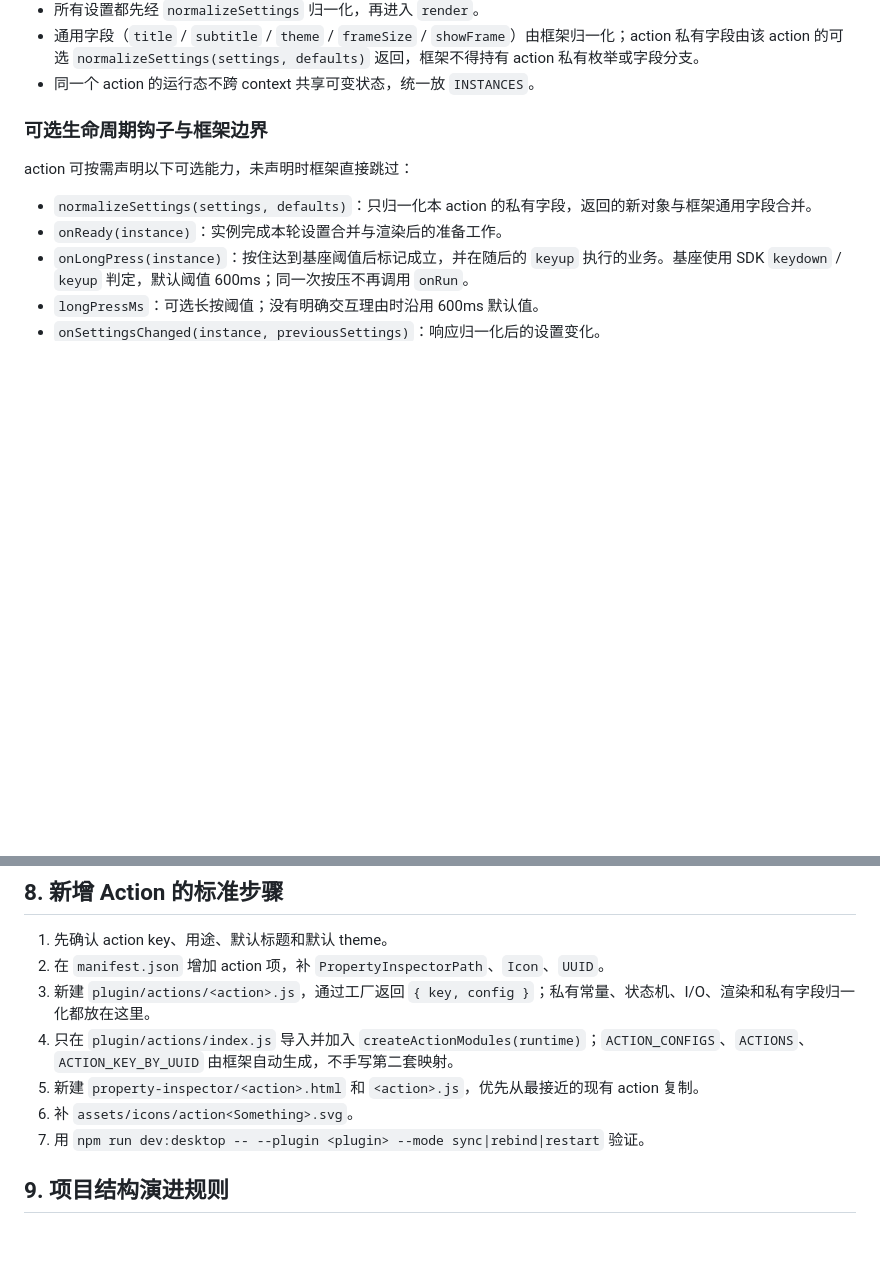
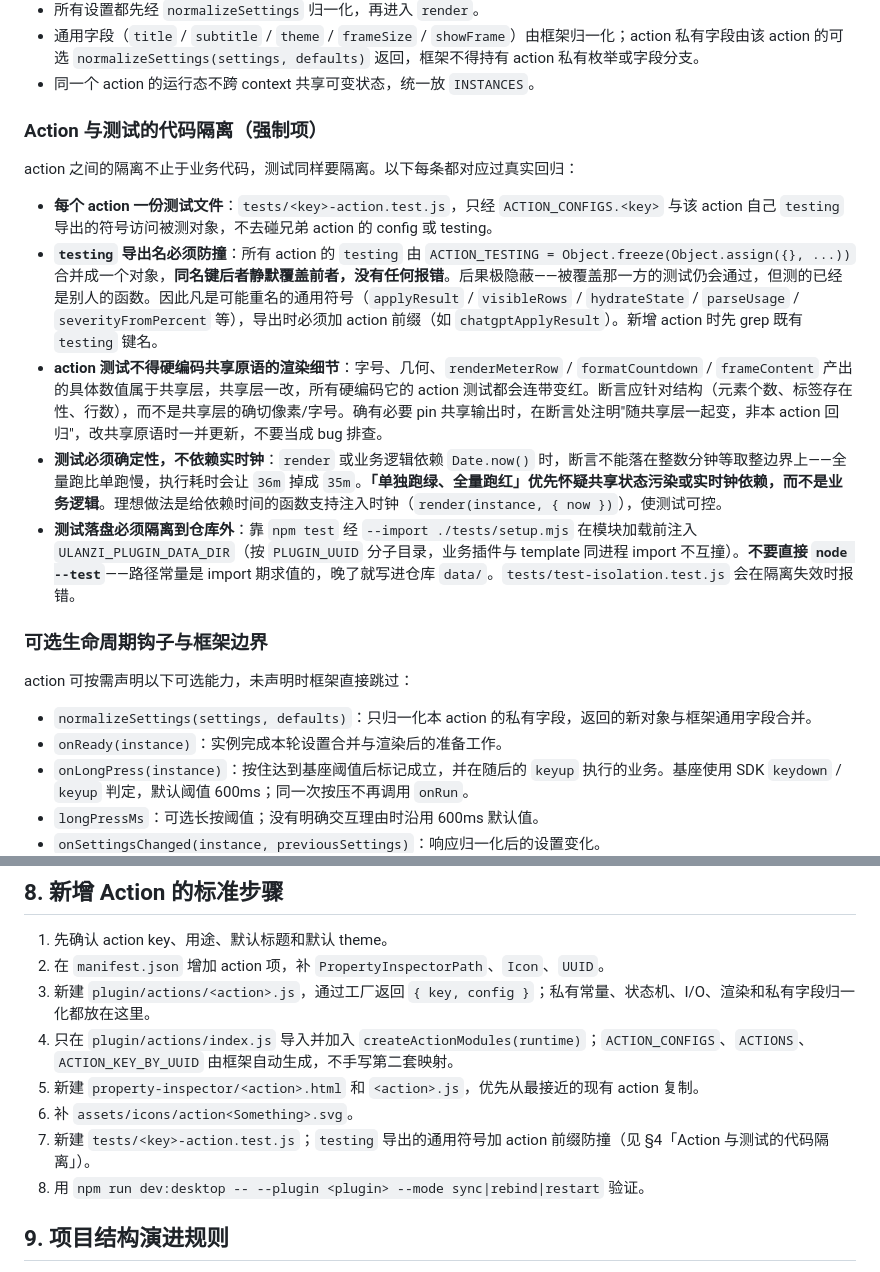
Before and after one commit to xwingyz/ulanzi-dx200-plugin-starter, a Markdown page: docs/development-rules.md, 2 parts joined by grey strips. GitHub-like rendering; blank space fills up the shorter version.

Commit message:
docs(rules): 补充 action 与测试的代码隔离规范
现有规范对 action 业务代码隔离写得较全，但测试侧几乎空白，而本轮回归全在
测试：ACTION_TESTING 同名导出静默覆盖、action 测试硬编码共享原语字号、
依赖实时钟的 flaky。补齐：

- development-rules §4 新增「Action 与测试的代码隔离」小节：每 action 一份测试
  文件、testing 导出通用符号必须加前缀防撞、不硬编码共享原语渲染细节、测试
  确定性不依赖实时钟、落盘隔离到仓库外。
- development-rules §8 标准步骤补建测试文件与前缀防撞一步。
- base.md §3 补 ACTION_TESTING 同名覆盖约束与测试边界，交叉引用 §4。

Co-Authored-By: Claude Opus 4.8 <noreply@anthropic.com>

```diff
--- a/docs/development-rules.md
+++ b/docs/development-rules.md
@@ -75,6 +75,16 @@
 - 所有设置都先经 `normalizeSettings` 归一化，再进入 `render`。
 - 通用字段（`title` / `subtitle` / `theme` / `frameSize` / `showFrame`）由框架归一化；action 私有字段由该 action 的可选 `normalizeSettings(settings, defaults)` 返回，框架不得持有 action 私有枚举或字段分支。
 - 同一个 action 的运行态不跨 context 共享可变状态，统一放 `INSTANCES`。
+
+### Action 与测试的代码隔离（强制项）
+
+action 之间的隔离不止于业务代码，测试同样要隔离。以下每条都对应过真实回归：
+
+- **每个 action 一份测试文件**：`tests/<key>-action.test.js`，只经 `ACTION_CONFIGS.<key>` 与该 action 自己 `testing` 导出的符号访问被测对象，不去碰兄弟 action 的 config 或 testing。
+- **`testing` 导出名必须防撞**：所有 action 的 `testing` 由 `ACTION_TESTING = Object.freeze(Object.assign({}, ...))` 合并成一个对象，**同名键后者静默覆盖前者，没有任何报错**。后果极隐蔽——被覆盖那一方的测试仍会通过，但测的已经是别人的函数。因此凡是可能重名的通用符号（`applyResult` / `visibleRows` / `hydrateState` / `parseUsage` / `severityFromPercent` 等），导出时必须加 action 前缀（如 `chatgptApplyResult`）。新增 action 时先 grep 既有 `testing` 键名。
+- **action 测试不得硬编码共享原语的渲染细节**：字号、几何、`renderMeterRow` / `formatCountdown` / `frameContent` 产出的具体数值属于共享层，共享层一改，所有硬编码它的 action 测试都会连带变红。断言应针对结构（元素个数、标签存在性、行数），而不是共享层的确切像素/字号。确有必要 pin 共享输出时，在断言处注明"随共享层一起变，非本 action 回归"，改共享原语时一并更新，不要当成 bug 排查。
+- **测试必须确定性，不依赖实时钟**：`render` 或业务逻辑依赖 `Date.now()` 时，断言不能落在整数分钟等取整边界上——全量跑比单跑慢，执行耗时会让 `36m` 掉成 `35m`。**「单独跑绿、全量跑红」优先怀疑共享状态污染或实时钟依赖，而不是业务逻辑**。理想做法是给依赖时间的函数支持注入时钟（`render(instance, { now })`），使测试可控。
+- **测试落盘必须隔离到仓库外**：靠 `npm test` 经 `--import ./tests/setup.mjs` 在模块加载前注入 `ULANZI_PLUGIN_DATA_DIR`（按 `PLUGIN_UUID` 分子目录，业务插件与 template 同进程 import 不互撞）。**不要直接 `node --test`**——路径常量是 import 期求值的，晚了就写进仓库 `data/`。`tests/test-isolation.test.js` 会在隔离失效时报错。
 
 ### 可选生命周期钩子与框架边界
 
@@ -205,7 +215,8 @@ settings 与运行态是两套东西，不得混用同一个存储：
 4. 只在 `plugin/actions/index.js` 导入并加入 `createActionModules(runtime)`；`ACTION_CONFIGS`、`ACTIONS`、`ACTION_KEY_BY_UUID` 由框架自动生成，不手写第二套映射。
 5. 新建 `property-inspector/<action>.html` 和 `<action>.js`，优先从最接近的现有 action 复制。
 6. 补 `assets/icons/action<Something>.svg`。
-7. 用 `npm run dev:desktop -- --plugin <plugin> --mode sync|rebind|restart` 验证。
+7. 新建 `tests/<key>-action.test.js`；`testing` 导出的通用符号加 action 前缀防撞（见 §4「Action 与测试的代码隔离」）。
+8. 用 `npm run dev:desktop -- --plugin <plugin> --mode sync|rebind|restart` 验证。
 
 ## 9. 项目结构演进规则
 
```
Also changed, not shown: docs/specifications/base.md (+3 -0 lines).
